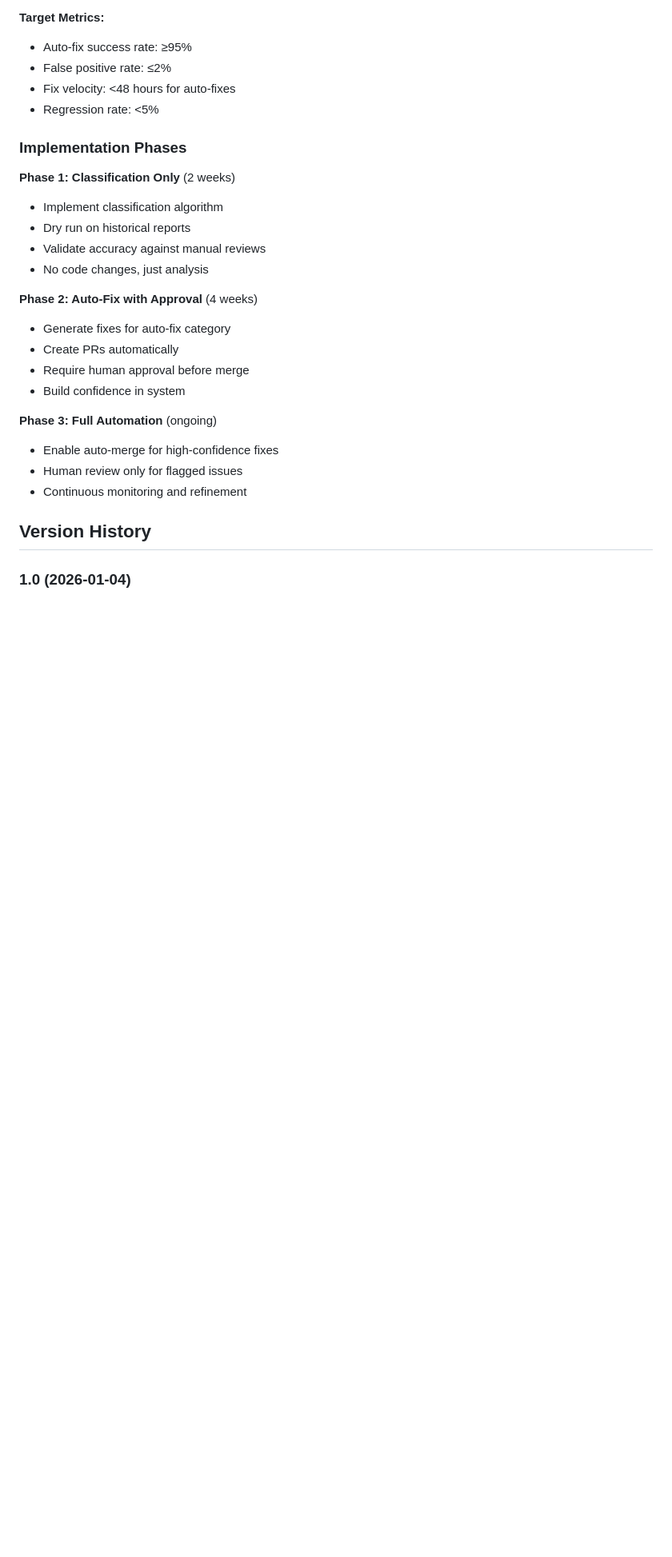
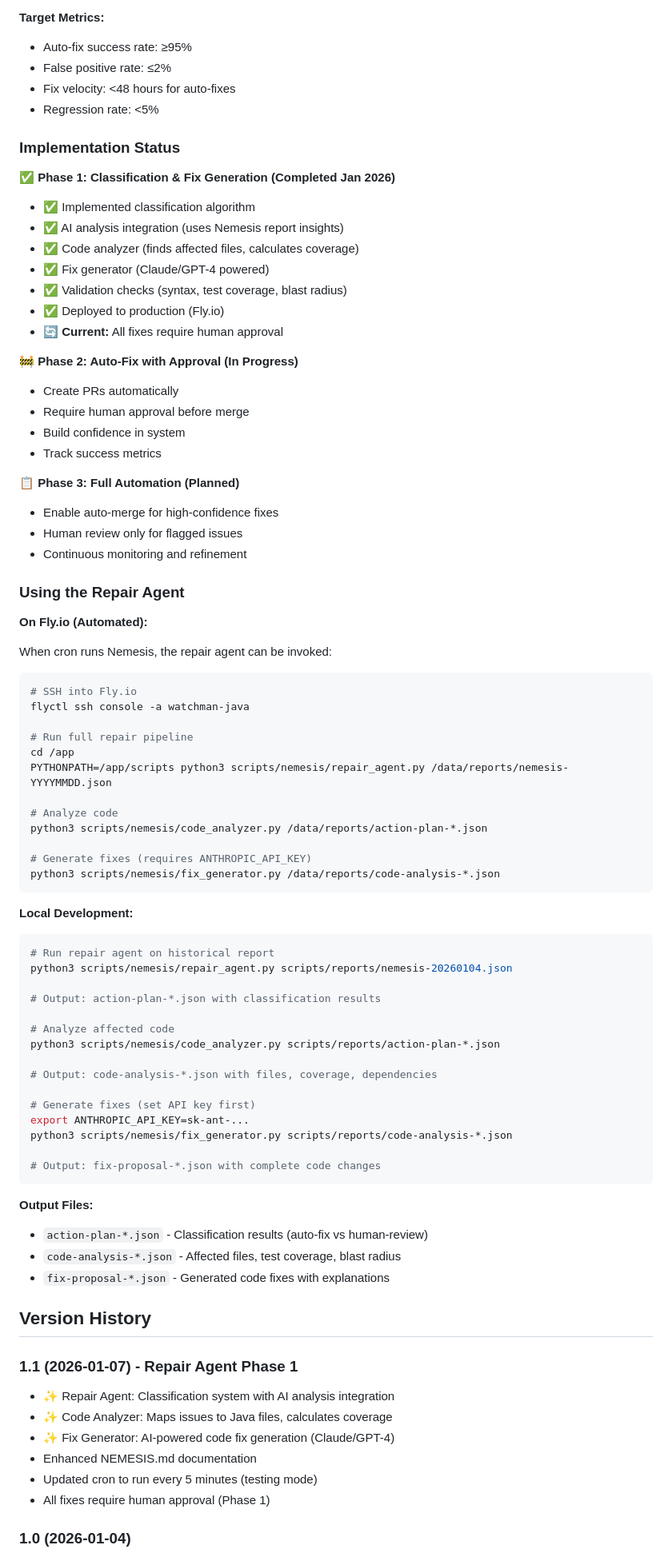
Before and after one commit to BraidFI-AI/watchman-java, a Markdown page: docs/NEMESIS.md, the part around one of its changes. Shown at 80% size. Rendered like a GitHub page; blank space fills up the shorter version.

Commit message:
Update NEMESIS.md - Repair Agent Phase 1 is now live

````diff
--- a/docs/NEMESIS.md
+++ b/docs/NEMESIS.md
@@ -521,26 +533,83 @@ Track repair agent effectiveness:
 - Fix velocity: <48 hours for auto-fixes
 - Regression rate: <5%
 
-### Implementation Phases
+### Implementation Status
 
-**Phase 1: Classification Only** (2 weeks)
-- Implement classification algorithm
-- Dry run on historical reports
-- Validate accuracy against manual reviews
-- No code changes, just analysis
+**✅ Phase 1: Classification & Fix Generation (Completed Jan 2026)**
+- ✅ Implemented classification algorithm
+- ✅ AI analysis integration (uses Nemesis report insights)
+- ✅ Code analyzer (finds affected files, calculates coverage)
+- ✅ Fix generator (Claude/GPT-4 powered)
+- ✅ Validation checks (syntax, test coverage, blast radius)
+- ✅ Deployed to production (Fly.io)
+- 🔄 **Current:** All fixes require human approval
 
-**Phase 2: Auto-Fix with Approval** (4 weeks)
-- Generate fixes for auto-fix category
+**🚧 Phase 2: Auto-Fix with Approval (In Progress)**
 - Create PRs automatically
 - Require human approval before merge
 - Build confidence in system
+- Track success metrics
 
-**Phase 3: Full Automation** (ongoing)
+**📋 Phase 3: Full Automation (Planned)**
 - Enable auto-merge for high-confidence fixes
 - Human review only for flagged issues
 - Continuous monitoring and refinement
 
+### Using the Repair Agent
+
+**On Fly.io (Automated):**
+
+When cron runs Nemesis, the repair agent can be invoked:
+
+```bash
+# SSH into Fly.io
+flyctl ssh console -a watchman-java
+
+# Run full repair pipeline
+cd /app
+PYTHONPATH=/app/scripts python3 scripts/nemesis/repair_agent.py /data/reports/nemesis-YYYYMMDD.json
+
+# Analyze code
+python3 scripts/nemesis/code_analyzer.py /data/reports/action-plan-*.json
+
+# Generate fixes (requires ANTHROPIC_API_KEY)
+python3 scripts/nemesis/fix_generator.py /data/reports/code-analysis-*.json
+```
+
+**Local Development:**
+
+```bash
+# Run repair agent on historical report
+python3 scripts/nemesis/repair_agent.py scripts/reports/nemesis-20260104.json
+
+# Output: action-plan-*.json with classification results
+
+# Analyze affected code
+python3 scripts/nemesis/code_analyzer.py scripts/reports/action-plan-*.json
+
+# Output: code-analysis-*.json with files, coverage, dependencies
+
+# Generate fixes (set API key first)
+export ANTHROPIC_API_KEY=sk-ant-...
+python3 scripts/nemesis/fix_generator.py scripts/reports/code-analysis-*.json
+
+# Output: fix-proposal-*.json with complete code changes
+```
+
+**Output Files:**
+- `action-plan-*.json` - Classification results (auto-fix vs human-review)
+- `code-analysis-*.json` - Affected files, test coverage, blast radius
+- `fix-proposal-*.json` - Generated code fixes with explanations
+
 ## Version History
+
+### 1.1 (2026-01-07) - Repair Agent Phase 1
+- ✨ Repair Agent: Classification system with AI analysis integration
+- ✨ Code Analyzer: Maps issues to Java files, calculates coverage
+- ✨ Fix Generator: AI-powered code fix generation (Claude/GPT-4)
+- Enhanced NEMESIS.md documentation
+- Updated cron to run every 5 minutes (testing mode)
+- All fixes require human approval (Phase 1)
 
 ### 1.0 (2026-01-04)
 - Initial release
````
Also changed, not shown: other parts of docs/NEMESIS.md (+14 -7 lines).
